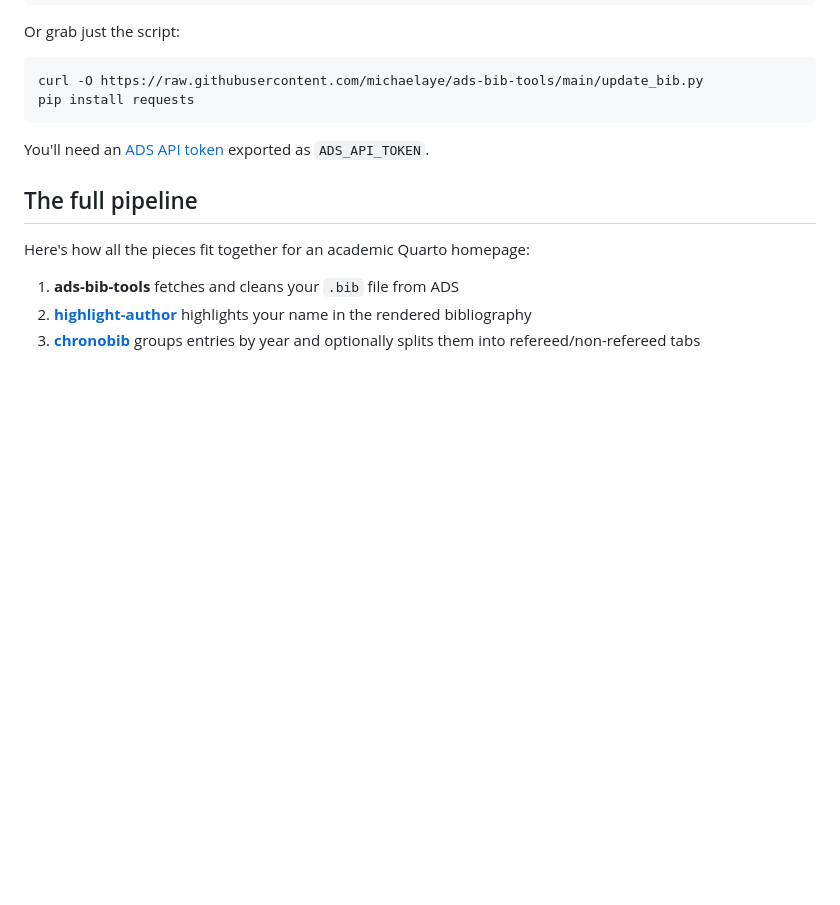
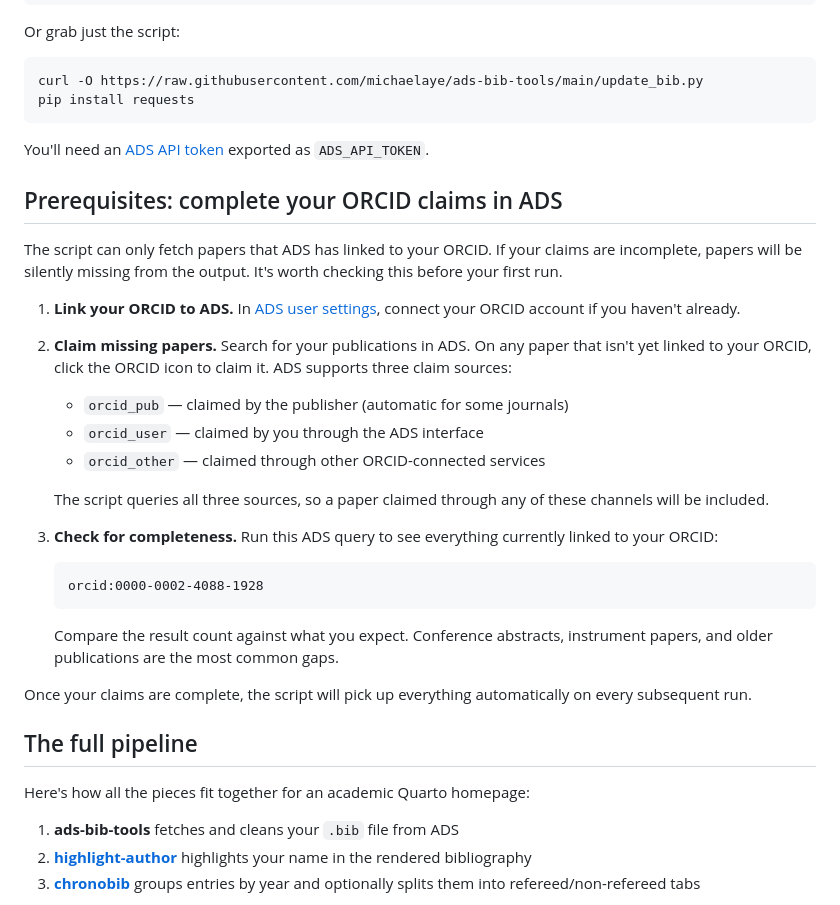
Before and after one commit to michaelaye/michaelaye.github.io, a Markdown page: posts/ads-bib-tools/index.md, the part around the change. Drawn GitHub-style; blank space fills up the shorter version.

Commit message:
Add ORCID-ADS sync prerequisites section to ads-bib-tools post
Co-Authored-By: Claude Opus 4.6 <noreply@anthropic.com>

````diff
--- a/posts/ads-bib-tools/index.md
+++ b/posts/ads-bib-tools/index.md
@@ -89,6 +89,29 @@ pip install requests
 
 You'll need an [ADS API token](https://ui.adsabs.harvard.edu/user/settings/token) exported as `ADS_API_TOKEN`.
 
+## Prerequisites: complete your ORCID claims in ADS
+
+The script can only fetch papers that ADS has linked to your ORCID. If your claims are incomplete, papers will be silently missing from the output. It's worth checking this before your first run.
+
+1. **Link your ORCID to ADS.** In [ADS user settings](https://ui.adsabs.harvard.edu/user/settings/orcid), connect your ORCID account if you haven't already.
+
+2. **Claim missing papers.** Search for your publications in ADS. On any paper that isn't yet linked to your ORCID, click the ORCID icon to claim it. ADS supports three claim sources:
+   - `orcid_pub` — claimed by the publisher (automatic for some journals)
+   - `orcid_user` — claimed by you through the ADS interface
+   - `orcid_other` — claimed through other ORCID-connected services
+
+   The script queries all three sources, so a paper claimed through any of these channels will be included.
+
+3. **Check for completeness.** Run this ADS query to see everything currently linked to your ORCID:
+
+   ```
+   orcid:0000-0002-4088-1928
+   ```
+
+   Compare the result count against what you expect. Conference abstracts, instrument papers, and older publications are the most common gaps.
+
+Once your claims are complete, the script will pick up everything automatically on every subsequent run.
+
 ## The full pipeline
 
 Here's how all the pieces fit together for an academic Quarto homepage:
````
